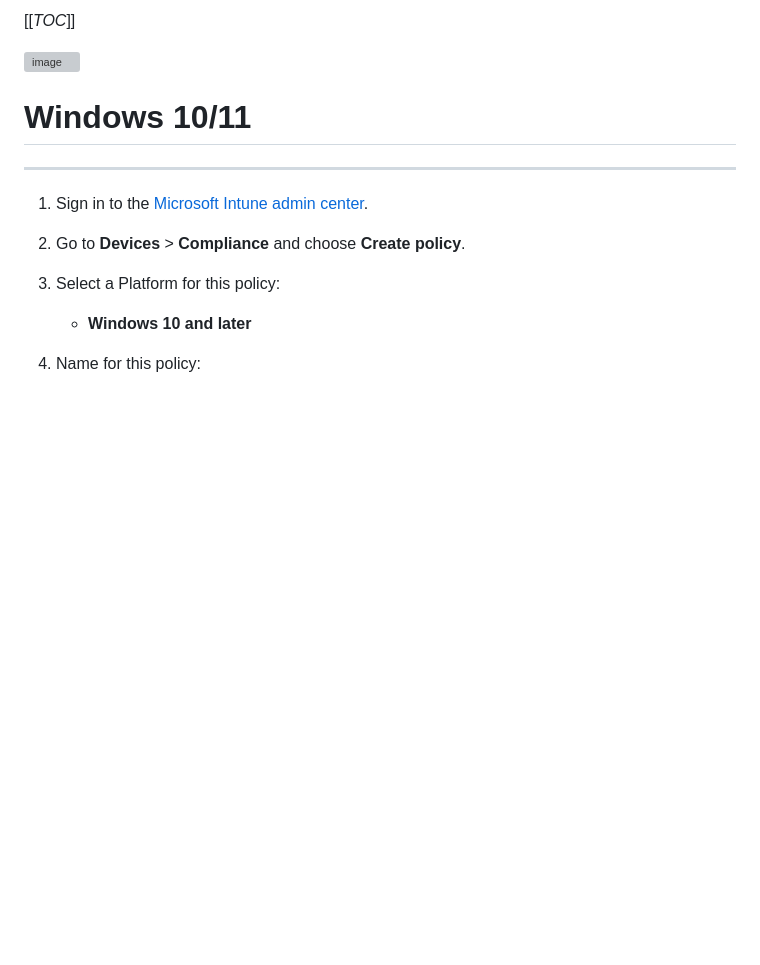
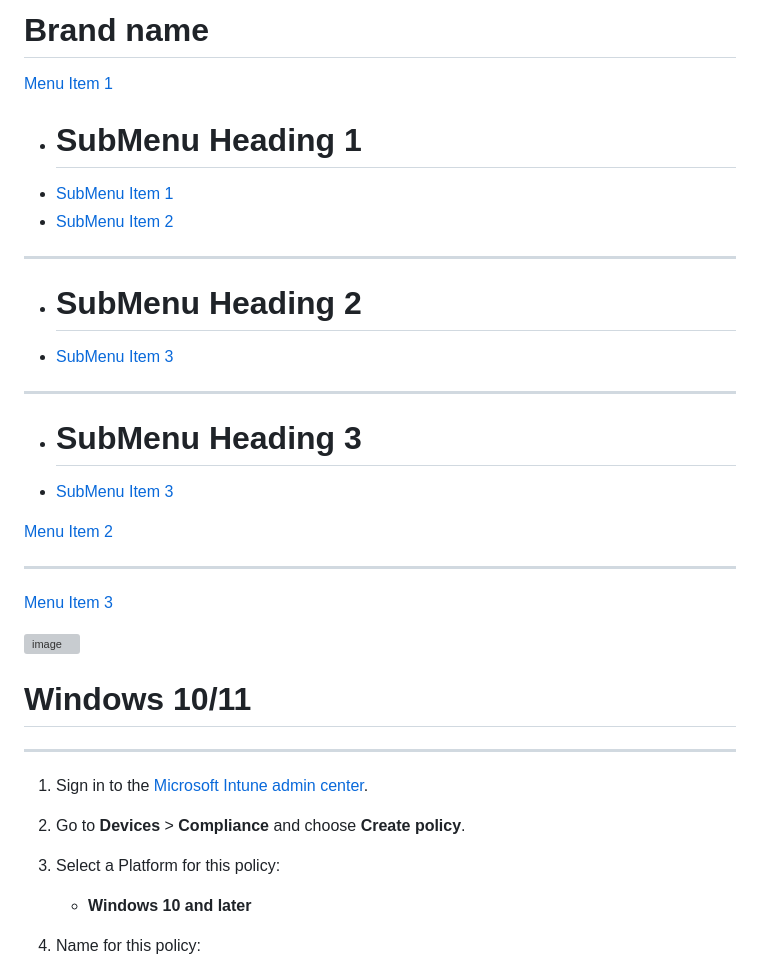
Before and after one commit to eWorkspace365/eworkspace365.github.io, a Markdown page: index.md, the part around the change. Drawn GitHub-style; blank space fills up the shorter version; grey boxes are pictures that could not be loaded.

```diff
--- a/index.md
+++ b/index.md
@@ -1,4 +1,20 @@
-[[_TOC_]]
+# Brand name
+
+[Menu Item 1]()
+
+  * # SubMenu Heading 1
+  * [SubMenu Item 1](subitem1.md)
+  * [SubMenu Item 2](subitem2.md)
+  - - - -
+  * # SubMenu Heading 2
+  * [SubMenu Item 3](subitem3.md)
+  - - - -
+  * # SubMenu Heading 3
+  * [SubMenu Item 3](subitem3.md)
+
+[Menu Item 2](item2.md)
+- - - -
+[Menu Item 3](item3.md)
 
 ![image](https://github.com/klieka/klieka.github.io/assets/168641483/49165fff-620a-42d4-bf46-492bd5fba0f1)
 
```
